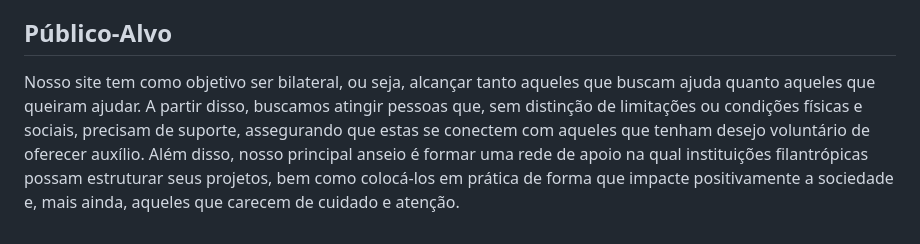
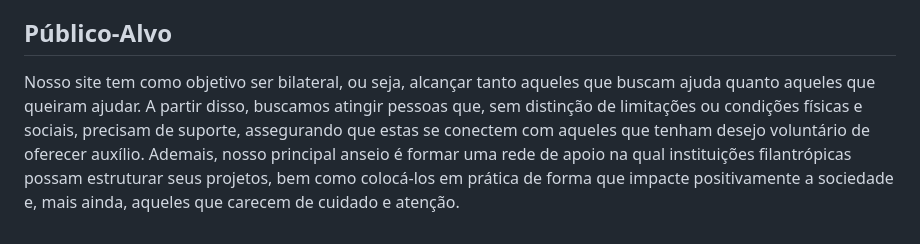
Before and after one commit to ICEI-PUC-Minas-PBR-SI/pbr-si-2023-1-p1-proj-web-g6-grupo-6, a Markdown page: docs/context.md, the part around one of its changes. Rendered like a GitHub page.

```diff
--- a/docs/context.md
+++ b/docs/context.md
@@ -13,4 +14,4 @@ A partir disso, é relevante citar que, embora o número de pessoas realizando o
 Com isto em mente, nós pretendemos tornar ainda mais próxima e facilitada a relação entre o grupo que precisa de trabalho de voluntário e as pessoas que estão dispostas a ajudar os outros, com um foco em ajudar comunidades necessitadas, oferecendo mão de obra e unindo isso a uma aplicação na Web intuitiva e de fácil acesso para ambos os lados.
 
 ## Público-Alvo
-Nosso site tem como objetivo ser bilateral, ou seja, alcançar tanto aqueles que buscam ajuda quanto aqueles que queiram ajudar. A partir disso, buscamos atingir pessoas que, sem distinção de limitações ou condições físicas e sociais, precisam de suporte, assegurando que estas se conectem com aqueles que tenham desejo voluntário de oferecer auxílio. Além disso, nosso principal anseio é formar uma rede de apoio na qual instituições filantrópicas possam estruturar seus projetos, bem como colocá-los em prática de forma que impacte positivamente a sociedade e, mais ainda, aqueles que carecem de cuidado e atenção.
+Nosso site tem como objetivo ser bilateral, ou seja, alcançar tanto aqueles que buscam ajuda quanto aqueles que queiram ajudar. A partir disso, buscamos atingir pessoas que, sem distinção de limitações ou condições físicas e sociais, precisam de suporte, assegurando que estas se conectem com aqueles que tenham desejo voluntário de oferecer auxílio. Ademais, nosso principal anseio é formar uma rede de apoio na qual instituições filantrópicas possam estruturar seus projetos, bem como colocá-los em prática de forma que impacte positivamente a sociedade e, mais ainda, aqueles que carecem de cuidado e atenção.
```
Also changed, not shown: other parts of docs/context.md (+4 -3 lines).
